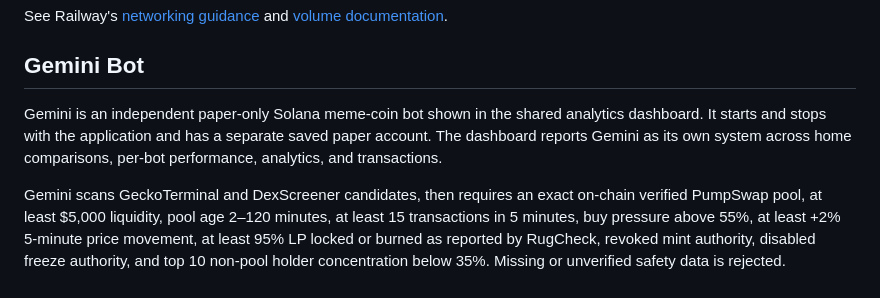
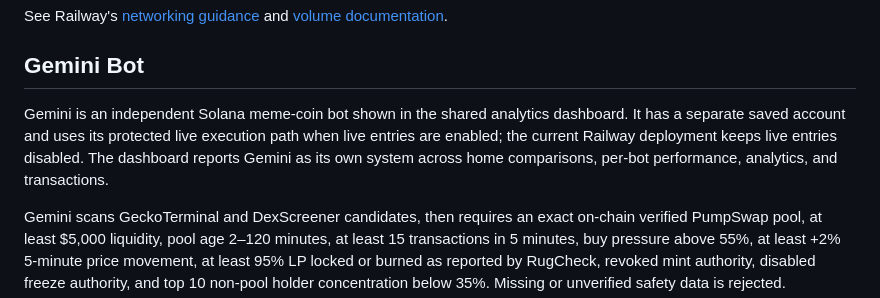
Before and after one commit to solanabot14/solana-one-coin-bot, a Markdown page: README.md, the part around the change. Rendered like a GitHub page.

Commit message:
Clarify Gemini execution mode in documentation

```diff
--- a/README.md
+++ b/README.md
@@ -54,7 +54,7 @@ See Railway's [networking guidance](https://docs.railway.com/networking/troubles
 
 ## Gemini Bot
 
-Gemini is an independent paper-only Solana meme-coin bot shown in the shared analytics dashboard. It starts and stops with the application and has a separate saved paper account. The dashboard reports Gemini as its own system across home comparisons, per-bot performance, analytics, and transactions.
+Gemini is an independent Solana meme-coin bot shown in the shared analytics dashboard. It has a separate saved account and uses its protected live execution path when live entries are enabled; the current Railway deployment keeps live entries disabled. The dashboard reports Gemini as its own system across home comparisons, per-bot performance, analytics, and transactions.
 
 Gemini scans GeckoTerminal and DexScreener candidates, then requires an exact on-chain verified PumpSwap pool, at least $5,000 liquidity, pool age 2–120 minutes, at least 15 transactions in 5 minutes, buy pressure above 55%, at least +2% 5-minute price movement, at least 95% LP locked or burned as reported by RugCheck, revoked mint authority, disabled freeze authority, and top 10 non-pool holder concentration below 35%. Missing or unverified safety data is rejected.
 
```
